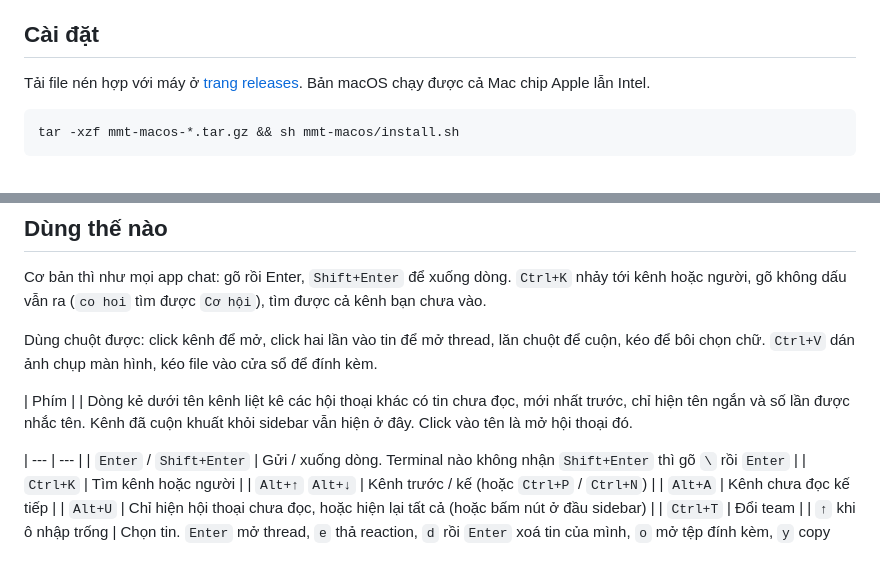
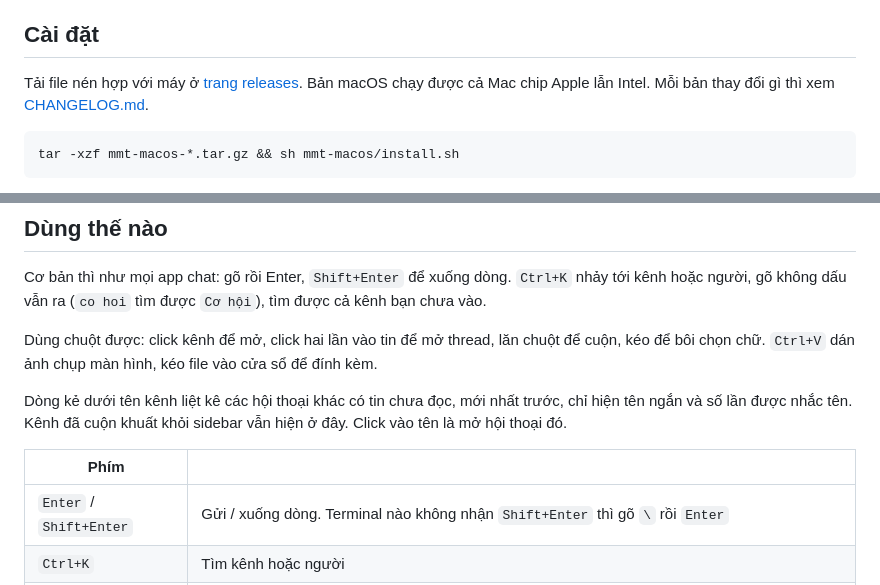
Before and after one commit to codihaus/mmt, a Markdown page: README.vi.md, 2 parts joined by grey strips. GitHub-like rendering; blank space fills up the shorter version.

Commit message:
docs: link the changelog from the README

````diff
--- a/README.vi.md
+++ b/README.vi.md
@@ -22,7 +22,8 @@ chỗ chưa mượt, gặp lỗi thì cứ mở issue nhé.
 ## Cài đặt
 
 Tải file nén hợp với máy ở [trang releases](https://github.com/codihaus/mmt/releases).
-Bản macOS chạy được cả Mac chip Apple lẫn Intel.
+Bản macOS chạy được cả Mac chip Apple lẫn Intel. Mỗi bản thay đổi gì thì xem
+[CHANGELOG.md](CHANGELOG.md).
 
 ```sh
 tar -xzf mmt-macos-*.tar.gz && sh mmt-macos/install.sh
@@ -79,11 +80,11 @@ Dùng chuột được: click kênh để mở, click hai lần vào tin để m
 chuột để cuộn, kéo để bôi chọn chữ. `Ctrl+V` dán ảnh chụp màn hình, kéo file
 vào cửa sổ để đính kèm.
 
-| Phím | |
 Dòng kẻ dưới tên kênh liệt kê các hội thoại khác có tin chưa đọc, mới nhất
 trước, chỉ hiện tên ngắn và số lần được nhắc tên. Kênh đã cuộn khuất khỏi
 sidebar vẫn hiện ở đây. Click vào tên là mở hội thoại đó.
 
+| Phím | |
 | --- | --- |
 | `Enter` / `Shift+Enter` | Gửi / xuống dòng. Terminal nào không nhận `Shift+Enter` thì gõ `\` rồi `Enter` |
 | `Ctrl+K` | Tìm kênh hoặc người |
````
Also changed, not shown: README.md (+3 -2 lines).
